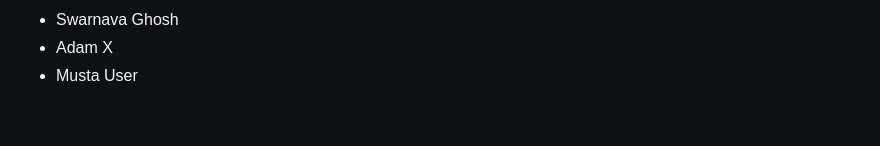
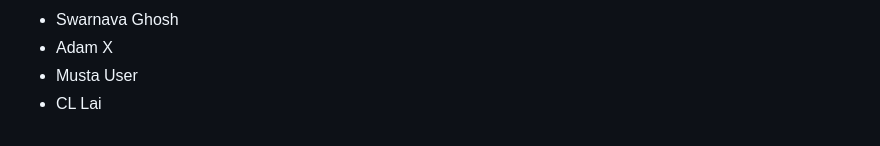
Before and after one commit to seankross/the-unix-workbench, a Markdown page: guestbook.md, the part around the change. Drawn GitHub-style.

Commit message:
added my name to guestbook.md

```diff
--- a/guestbook.md
+++ b/guestbook.md
@@ -874,3 +874,4 @@
 - Swarnava Ghosh
 - Adam X
 - Musta User
+- CL Lai
```
